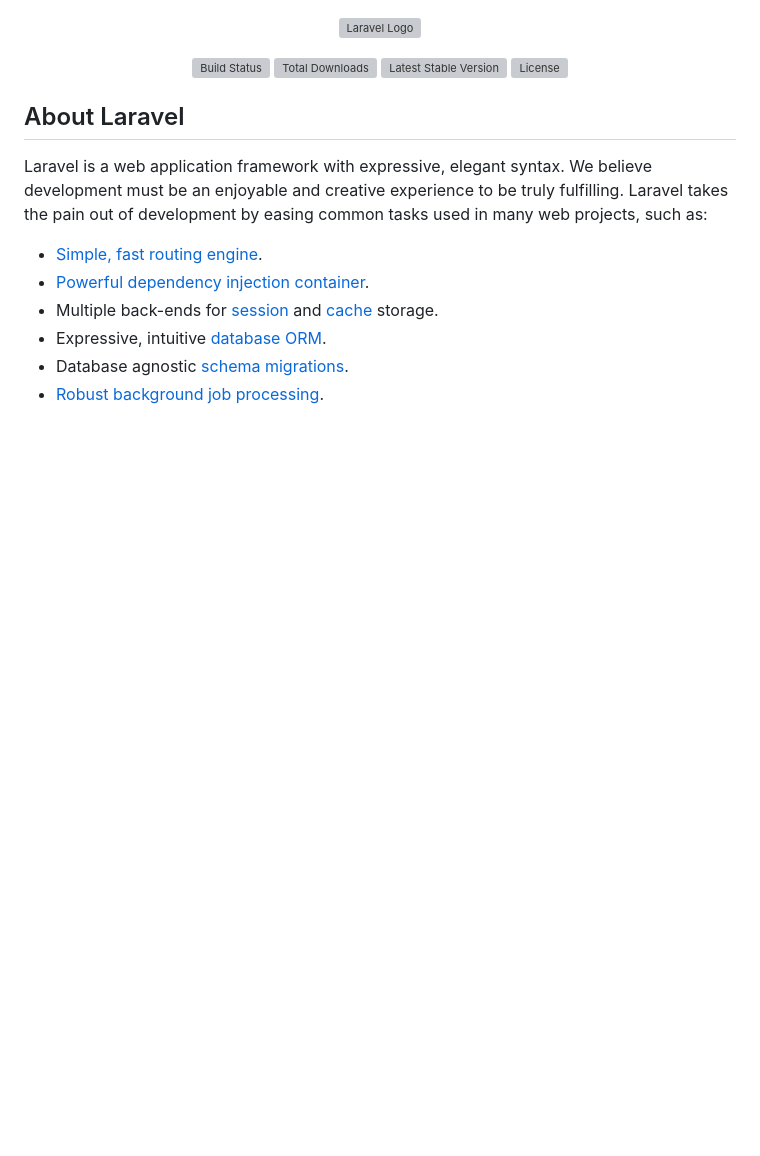
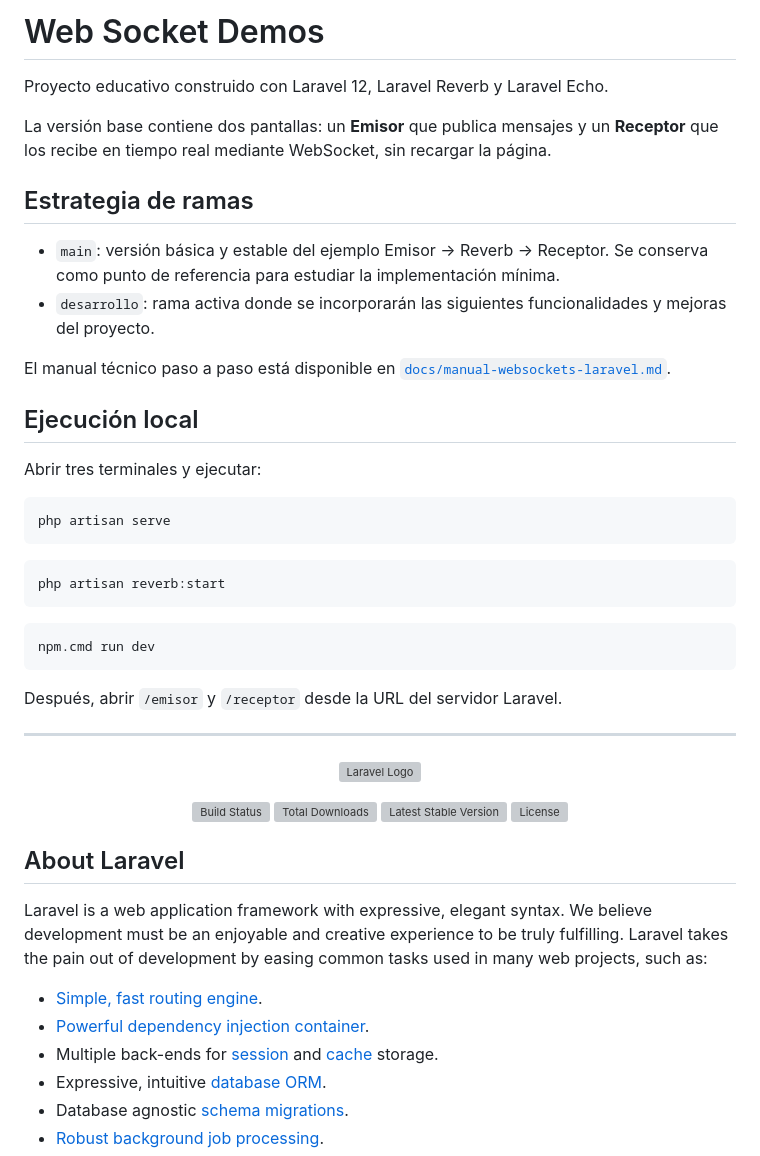
Before and after one commit to MarcosOrtizFsa/web-socket-demos, a Markdown page: README.md, the part around the change. Drawn GitHub-style; blank space fills up the shorter version; grey boxes are pictures that could not be loaded.

Commit message:
docs: aclarar estrategia de ramas

````diff
--- a/README.md
+++ b/README.md
@@ -1,3 +1,36 @@
+# Web Socket Demos
+
+Proyecto educativo construido con Laravel 12, Laravel Reverb y Laravel Echo.
+
+La versión base contiene dos pantallas: un **Emisor** que publica mensajes y un **Receptor** que los recibe en tiempo real mediante WebSocket, sin recargar la página.
+
+## Estrategia de ramas
+
+- `main`: versión básica y estable del ejemplo Emisor → Reverb → Receptor. Se conserva como punto de referencia para estudiar la implementación mínima.
+- `desarrollo`: rama activa donde se incorporarán las siguientes funcionalidades y mejoras del proyecto.
+
+El manual técnico paso a paso está disponible en [`docs/manual-websockets-laravel.md`](docs/manual-websockets-laravel.md).
+
+## Ejecución local
+
+Abrir tres terminales y ejecutar:
+
+```powershell
+php artisan serve
+```
+
+```powershell
+php artisan reverb:start
+```
+
+```powershell
+npm.cmd run dev
+```
+
+Después, abrir `/emisor` y `/receptor` desde la URL del servidor Laravel.
+
+---
+
 <p align="center"><a href="https://laravel.com" target="_blank"><img src="https://raw.githubusercontent.com/laravel/art/master/logo-lockup/5%20SVG/2%20CMYK/1%20Full%20Color/laravel-logolockup-cmyk-red.svg" width="400" alt="Laravel Logo"></a></p>
 
 <p align="center">
````
